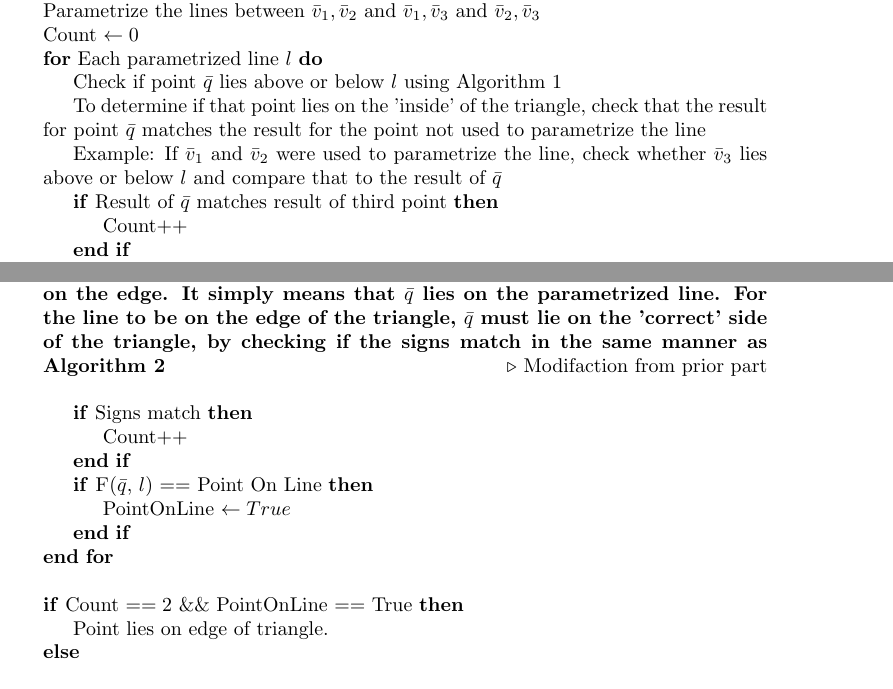
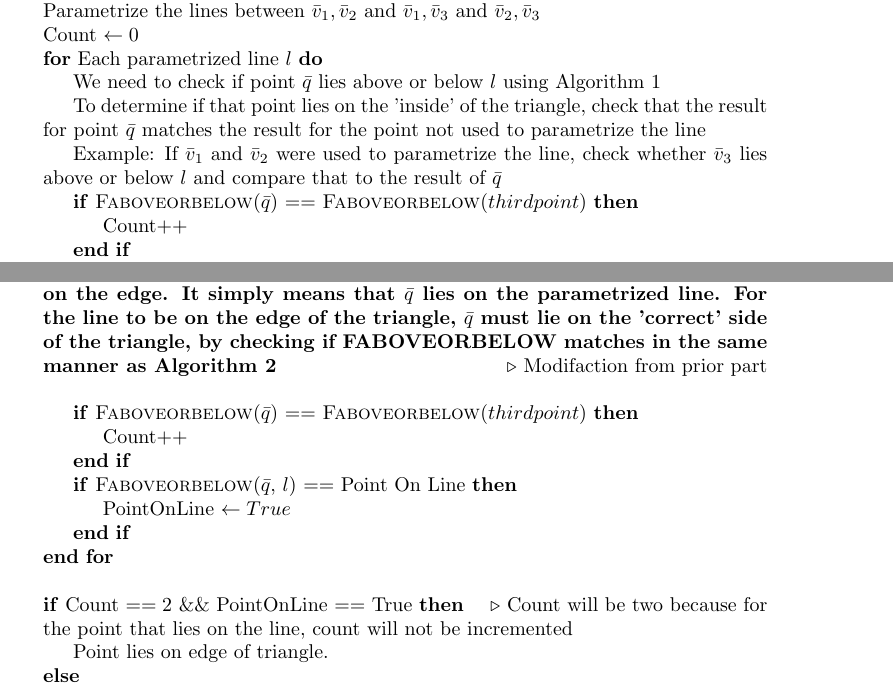
Before and after one commit to ecat/csc418, a LaTeX document (a1_a/questions.tex): two parts of pages 11 and 12 of 14, joined at a grey line, cut so that both start at the same text. Compiled offline with pdfLaTeX.

Commit message:
Finished verifying answers for a1

```diff
--- a/a1_a/questions.tex
+++ b/a1_a/questions.tex
@@ -466,12 +466,12 @@ Recall that in Bresenham's line algorithm, a point can be determined to be above
     \State Parametrize the lines between $\bar v_1, \bar v_2$ and $\bar v_1, \bar v_3$ and $\bar v_2, \bar v_3$
     \State Count $\gets 0$
     \For{Each parametrized line $l$}
-      \State Check if point $\bar q$ lies above or below $l$ using Algorithm 1
+      \State We need to check if point $\bar q$ lies above or below $l$ using Algorithm 1
       \State To determine if that point lies on the 'inside' of the triangle, check that the result
       for point $\bar q$ matches the result for the point not used to parametrize the line
       \State Example: If $\bar v_1$ and $\bar v_2$ were used to parametrize the line, check whether $\bar v_3$ lies above or below $l$ and compare
       that to the result of $\bar q$
-      \If{Result of $\bar q$ matches result of third point}
+      \If{\Call {Faboveorbelow}{$\bar q$} == \Call {Faboveorbelow}{$third point$}}
 	\State Count$++$
       \EndIf
     \EndFor
@@ -509,21 +509,22 @@ the fact that if Algorithm 1 evaluates to $0$, the point is on the line. See Alg
       {\bfseries
       \State If Algorithm 1 returns a 0, that does not necessarily mean that $\bar q$ lies on the edge. It simply means
       that $\bar q$ lies on the parametrized line. For the line to be on the edge of the triangle,
-      $\bar q$ must lie on the 'correct' side of the triangle, by checking if the signs match in the same manner
+      $\bar q$ must lie on the 'correct' side of the triangle, by checking if FABOVEORBELOW matches in the same manner
       as Algorithm 2}
       \Comment{Modifaction from prior part}
       \\
-      \If{Signs match}
+      \If{\Call {Faboveorbelow}{$\bar q$} == \Call {Faboveorbelow}{$third point$}}
 	\State Count$++$
       \EndIf
 
-      \If{\Call{F}{$\bar q$, $l$} ==  Point On Line}
+      \If{\Call{Faboveorbelow}{$\bar q$, $l$} ==  Point On Line}
 	\State PointOnLine $\gets True$
       \EndIf
     \EndFor
 
     \
     \If{Count $== 2 $ \&\& PointOnLine $==$ True}
+      \Comment Count will be two because for the point that lies on the line, count will not be incremented
       \State Point lies on edge of triangle.
     \Else
       \State Point lies inside or outside triangle.
```
Also changed, not shown: a1/penguin/CHECKLIST.txt (+1 -1 lines), a1_a/questions.pdf, a1_a/questions.tex (6 more changed lines).
